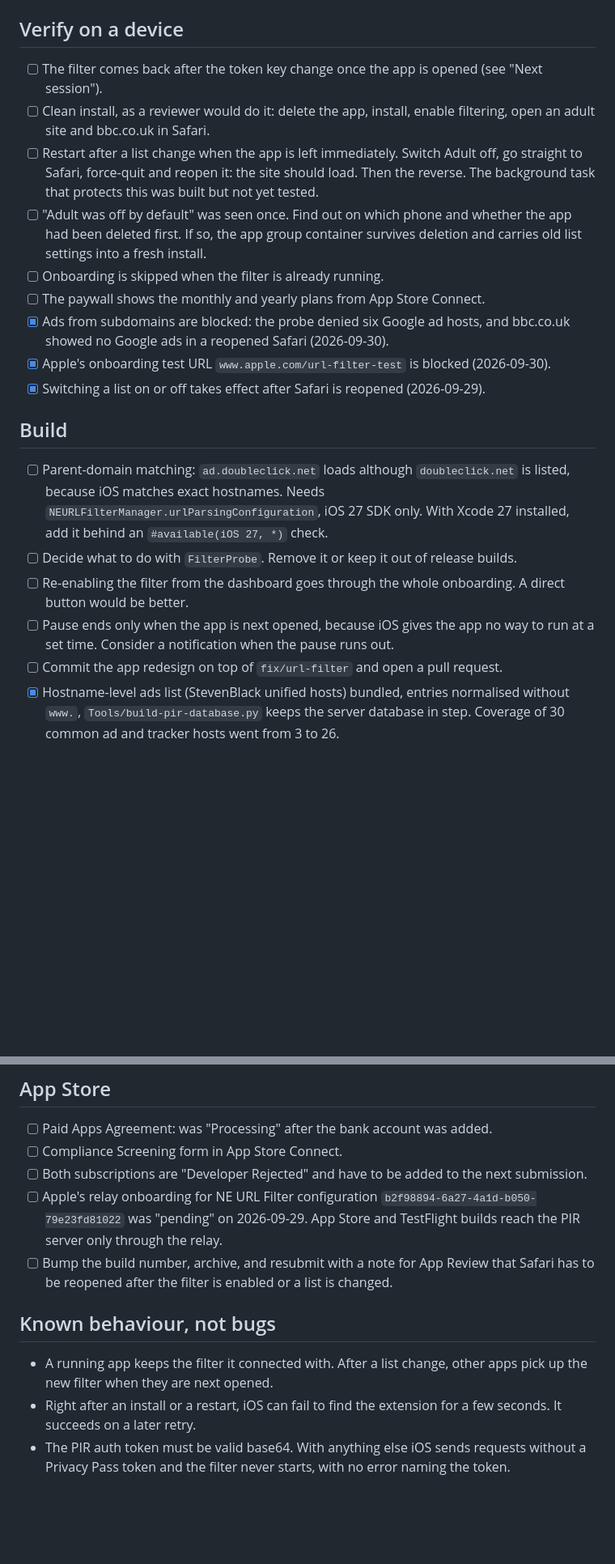
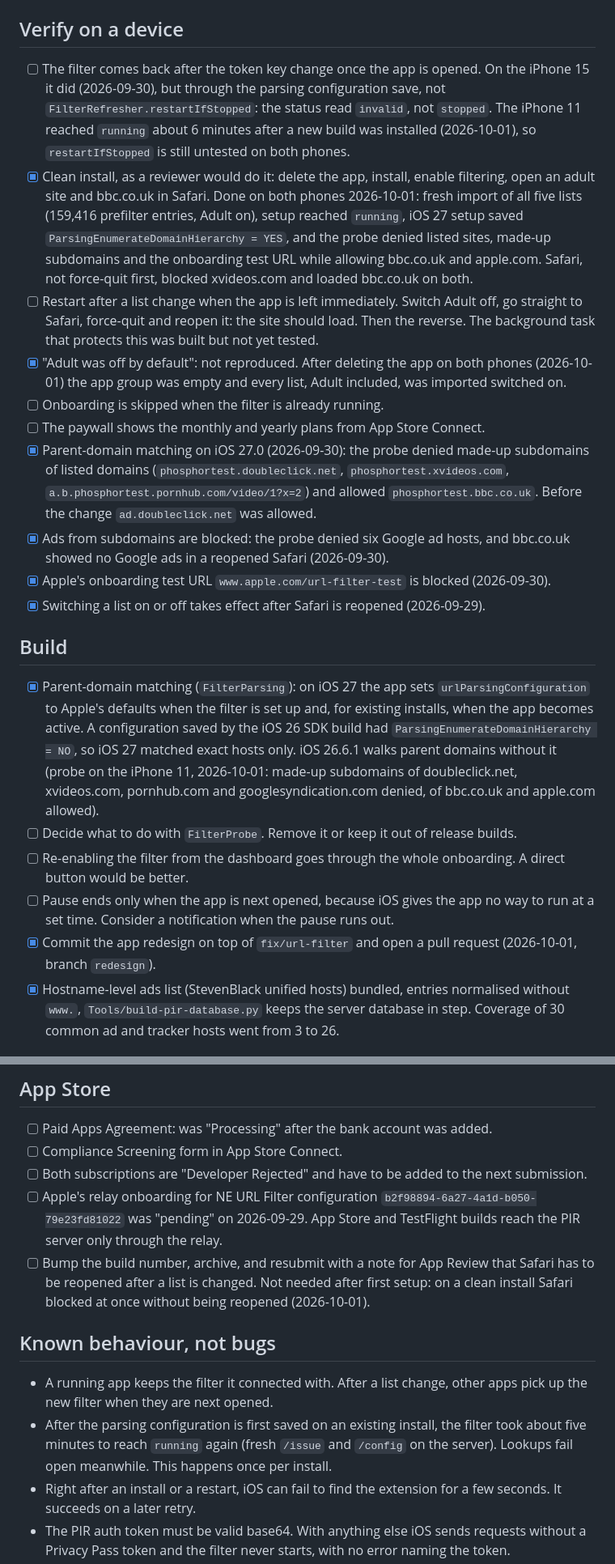
Before and after one commit to victorantos/Phosphor, a Markdown page: TODO.md, 2 parts joined by grey strips. Shown at 81% size. GitHub-like rendering; blank space fills up the shorter version.

Commit message:
docs: update TODO after the clean-install test
Co-Authored-By: Claude Opus 5.5 <noreply@anthropic.com>

```diff
--- a/TODO.md
+++ b/TODO.md
@@ -42,18 +36,30 @@ Apple's onboarding test URL are blocked. The Mac is being restarted to install X
 
 ## Verify on a device
 
-- [ ] The filter comes back after the token key change once the app is opened (see
-      "Next session").
-- [ ] Clean install, as a reviewer would do it: delete the app, install, enable
-      filtering, open an adult site and bbc.co.uk in Safari.
+- [ ] The filter comes back after the token key change once the app is opened. On the
+      iPhone 15 it did (2026-09-30), but through the parsing configuration save, not
+      `FilterRefresher.restartIfStopped`: the status read `invalid`, not `stopped`.
+      The iPhone 11 reached `running` about 6 minutes after a new build was installed
+      (2026-10-01), so `restartIfStopped` is still untested on both phones.
+- [x] Clean install, as a reviewer would do it: delete the app, install, enable
+      filtering, open an adult site and bbc.co.uk in Safari. Done on both phones
+      2026-10-01: fresh import of all five lists (159,416 prefilter
+      entries, Adult on), setup reached `running`, iOS 27 setup saved
+      `ParsingEnumerateDomainHierarchy = YES`, and the probe denied listed sites, made-up
+      subdomains and the onboarding test URL while allowing bbc.co.uk and apple.com.
+      Safari, not force-quit first, blocked xvideos.com and loaded bbc.co.uk on both.
 - [ ] Restart after a list change when the app is left immediately. Switch Adult off,
       go straight to Safari, force-quit and reopen it: the site should load. Then the
       reverse. The background task that protects this was built but not yet tested.
-- [ ] "Adult was off by default" was seen once. Find out on which phone and whether
-      the app had been deleted first. If so, the app group container survives deletion
-      and carries old list settings into a fresh install.
+- [x] "Adult was off by default": not reproduced. After deleting the app on both phones
+      (2026-10-01) the app group was empty and every list, Adult included, was imported
+      switched on.
 - [ ] Onboarding is skipped when the filter is already running.
 - [ ] The paywall shows the monthly and yearly plans from App Store Connect.
+- [x] Parent-domain matching on iOS 27.0 (2026-09-30): the probe denied made-up
+      subdomains of listed domains (`phosphortest.doubleclick.net`,
+      `phosphortest.xvideos.com`, `a.b.phosphortest.pornhub.com/video/1?x=2`) and
+      allowed `phosphortest.bbc.co.uk`. Before the change `ad.doubleclick.net` was allowed.
 - [x] Ads from subdomains are blocked: the probe denied six Google ad hosts, and
       bbc.co.uk showed no Google ads in a reopened Safari (2026-09-30).
 - [x] Apple's onboarding test URL `www.apple.com/url-filter-test` is blocked
@@ -62,16 +68,20 @@ Apple's onboarding test URL are blocked. The Mac is being restarted to install X
 
 ## Build
 
-- [ ] Parent-domain matching: `ad.doubleclick.net` loads although `doubleclick.net` is
-      listed, because iOS matches exact hostnames. Needs
-      `NEURLFilterManager.urlParsingConfiguration`, iOS 27 SDK only. With Xcode 27
-      installed, add it behind an `#available(iOS 27, *)` check.
+- [x] Parent-domain matching (`FilterParsing`): on iOS 27 the app sets
+      `urlParsingConfiguration` to Apple's defaults when the filter is set up and, for
+      existing installs, when the app becomes active. A configuration saved by the iOS 26
+      SDK build had `ParsingEnumerateDomainHierarchy = NO`, so iOS 27 matched exact
+      hosts only. iOS 26.6.1 walks parent domains without it (probe on the iPhone 11,
+      2026-10-01: made-up subdomains of doubleclick.net, xvideos.com, pornhub.com and
+      googlesyndication.com denied, of bbc.co.uk and apple.com allowed).
 - [ ] Decide what to do with `FilterProbe`. Remove it or keep it out of release builds.
 - [ ] Re-enabling the filter from the dashboard goes through the whole onboarding.
       A direct button would be better.
 - [ ] Pause ends only when the app is next opened, because iOS gives the app no way to
       run at a set time. Consider a notification when the pause runs out.
-- [ ] Commit the app redesign on top of `fix/url-filter` and open a pull request.
+- [x] Commit the app redesign on top of `fix/url-filter` and open a pull request
+      (2026-10-01, branch `redesign`).
 - [x] Hostname-level ads list (StevenBlack unified hosts) bundled, entries normalised
       without `www.`, `Tools/build-pir-database.py` keeps the server database in step.
       Coverage of 30 common ad and tracker hosts went from 3 to 26.
@@ -103,12 +113,16 @@ Apple's onboarding test URL are blocked. The Mac is being restarted to install X
       `b2f98894-6a27-4a1d-b050-79e23fd81022` was "pending" on 2026-09-29. App Store and
       TestFlight builds reach the PIR server only through the relay.
 - [ ] Bump the build number, archive, and resubmit with a note for App Review that
-      Safari has to be reopened after the filter is enabled or a list is changed.
+      Safari has to be reopened after a list is changed. Not needed after first setup:
+      on a clean install Safari blocked at once without being reopened (2026-10-01).
 
 ## Known behaviour, not bugs
 
 - A running app keeps the filter it connected with. After a list change, other apps
   pick up the new filter when they are next opened.
+- After the parsing configuration is first saved on an existing install, the filter
+  took about five minutes to reach `running` again (fresh `/issue` and `/config` on the
+  server). Lookups fail open meanwhile. This happens once per install.
 - Right after an install or a restart, iOS can fail to find the extension for a few
   seconds. It succeeds on a later retry.
 - The PIR auth token must be valid base64. With anything else iOS sends requests
```
Also changed, not shown: other parts of TODO.md (+14 -20 lines).
